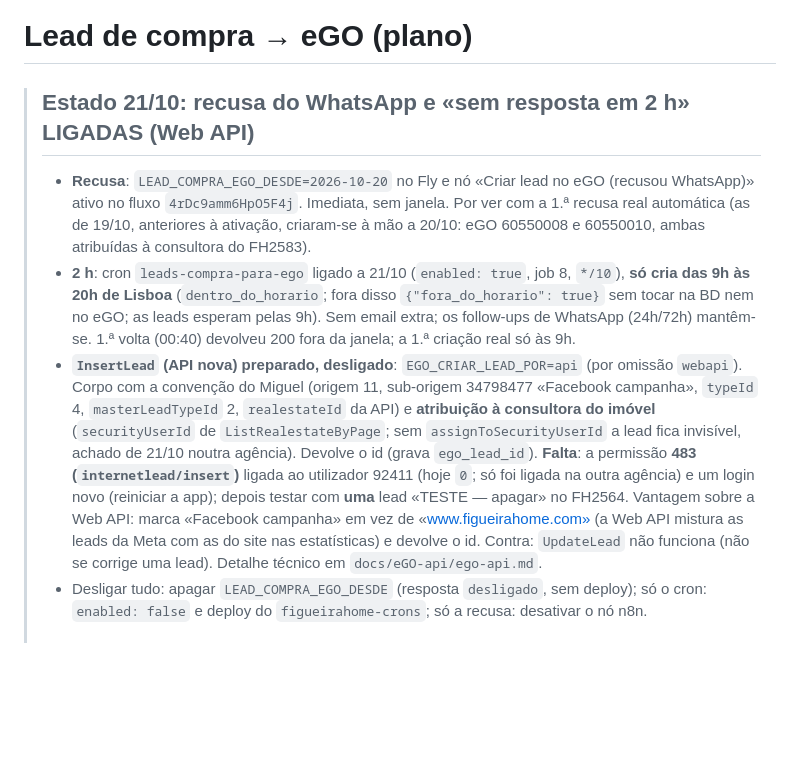
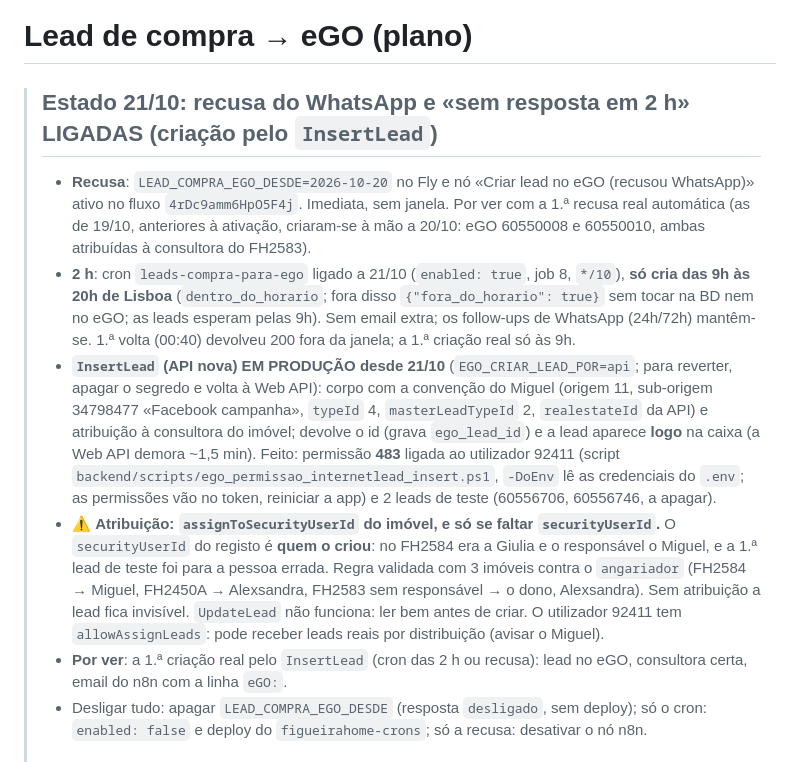
Before and after one commit to imogermano-dotcom/figueirahome_agentOS, a Markdown page: docs/fases/lead-compra-para-ego-plano.md, the part around the change. Rendered like a GitHub page; blank space fills up the shorter version.

Commit message:
docs: InsertLead em producao (atribuicao ao responsavel do imovel) e 72h confirmado
Co-Authored-By: Claude Sonnet 5.5 <noreply@anthropic.com>
Claude-Session: https://claude.ai/code/session_01CPDpGPnBXzdoBPeRd8VXHF

```diff
--- a/docs/fases/lead-compra-para-ego-plano.md
+++ b/docs/fases/lead-compra-para-ego-plano.md
@@ -1,9 +1,11 @@
 # Lead de compra → eGO (plano)
 
-> ## Estado 21/10: **recusa do WhatsApp e «sem resposta em 2 h» LIGADAS** (Web API)
+> ## Estado 21/10: **recusa do WhatsApp e «sem resposta em 2 h» LIGADAS** (criação pelo `InsertLead`)
 > - **Recusa**: `LEAD_COMPRA_EGO_DESDE=2026-10-20` no Fly e nó «Criar lead no eGO (recusou WhatsApp)» ativo no fluxo `4rDc9amm6HpO5F4j`. Imediata, sem janela. Por ver com a 1.ª recusa real automática (as de 19/10, anteriores à ativação, criaram-se à mão a 20/10: eGO 60550008 e 60550010, ambas atribuídas à consultora do FH2583).
 > - **2 h**: cron `leads-compra-para-ego` ligado a 21/10 (`enabled: true`, job 8, `*/10`), **só cria das 9h às 20h de Lisboa** (`dentro_do_horario`; fora disso `{"fora_do_horario": true}` sem tocar na BD nem no eGO; as leads esperam pelas 9h). Sem email extra; os follow-ups de WhatsApp (24h/72h) mantêm-se. 1.ª volta (00:40) devolveu 200 fora da janela; a 1.ª criação real só às 9h.
-> - **`InsertLead` (API nova) preparado, desligado**: `EGO_CRIAR_LEAD_POR=api` (por omissão `webapi`). Corpo com a convenção do Miguel (origem 11, sub-origem 34798477 «Facebook campanha», `typeId` 4, `masterLeadTypeId` 2, `realestateId` da API) e **atribuição à consultora do imóvel** (`securityUserId` de `ListRealestateByPage`; sem `assignToSecurityUserId` a lead fica invisível, achado de 21/10 noutra agência). Devolve o id (grava `ego_lead_id`). **Falta**: a permissão **483 (`internetlead/insert`)** ligada ao utilizador 92411 (hoje `0`; só foi ligada na outra agência) e um login novo (reiniciar a app); depois testar com **uma** lead «TESTE — apagar» no FH2564. Vantagem sobre a Web API: marca «Facebook campanha» em vez de «www.figueirahome.com» (a Web API mistura as leads da Meta com as do site nas estatísticas) e devolve o id. Contra: `UpdateLead` não funciona (não se corrige uma lead). Detalhe técnico em `docs/eGO-api/ego-api.md`.
+> - **`InsertLead` (API nova) EM PRODUÇÃO desde 21/10** (`EGO_CRIAR_LEAD_POR=api`; para reverter, apagar o segredo e volta à Web API): corpo com a convenção do Miguel (origem 11, sub-origem 34798477 «Facebook campanha», `typeId` 4, `masterLeadTypeId` 2, `realestateId` da API) e atribuição à consultora do imóvel; devolve o id (grava `ego_lead_id`) e a lead aparece **logo** na caixa (a Web API demora ~1,5 min). Feito: permissão **483** ligada ao utilizador 92411 (script `backend/scripts/ego_permissao_internetlead_insert.ps1`, `-DoEnv` lê as credenciais do `.env`; as permissões vão no token, reiniciar a app) e 2 leads de teste (60556706, 60556746, a apagar).
+> - ⚠️ **Atribuição: `assignToSecurityUserId` do imóvel, e só se faltar `securityUserId`.** O `securityUserId` do registo é **quem o criou**: no FH2584 era a Giulia e o responsável o Miguel, e a 1.ª lead de teste foi para a pessoa errada. Regra validada com 3 imóveis contra o `angariador` (FH2584 → Miguel, FH2450A → Alexsandra, FH2583 sem responsável → o dono, Alexsandra). Sem atribuição a lead fica invisível. `UpdateLead` não funciona: ler bem antes de criar. O utilizador 92411 tem `allowAssignLeads`: pode receber leads reais por distribuição (avisar o Miguel).
+> - **Por ver**: a 1.ª criação real pelo `InsertLead` (cron das 2 h ou recusa): lead no eGO, consultora certa, email do n8n com a linha `eGO:`.
 > - Desligar tudo: apagar `LEAD_COMPRA_EGO_DESDE` (resposta `desligado`, sem deploy); só o cron: `enabled: false` e deploy do `figueirahome-crons`; só a recusa: desativar o nó n8n.
 >
 > ## Estado 20/10 — leitura obrigatória antes do resto (o desenho abaixo é de 16–17/10 e foi em parte superado)
```
Also changed, not shown: CLAUDE.md (+2 -2 lines).
